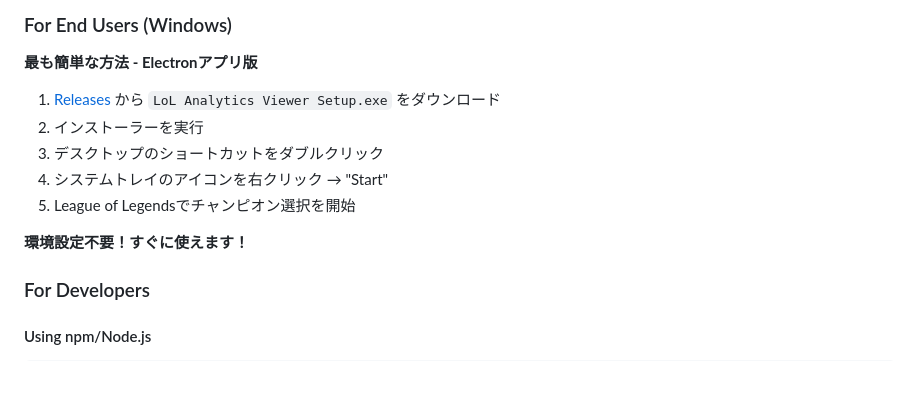
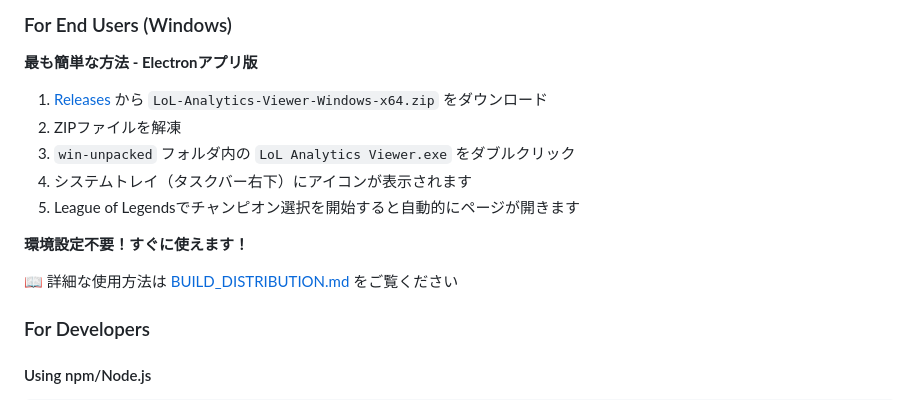
Before and after one commit to kc7891/lol-viewer, a Markdown page: README.md, the part around the change. Drawn GitHub-style; blank space fills up the shorter version.

```diff
--- a/README.md
+++ b/README.md
@@ -29,13 +29,15 @@ Automatically opens relevant LoL Analytics pages based on current draft status i
 
 **最も簡単な方法 - Electronアプリ版**
 
-1. [Releases](../../releases) から `LoL Analytics Viewer Setup.exe` をダウンロード
-2. インストーラーを実行
-3. デスクトップのショートカットをダブルクリック
-4. システムトレイのアイコンを右クリック → "Start"
-5. League of Legendsでチャンピオン選択を開始
+1. [Releases](../../releases) から `LoL-Analytics-Viewer-Windows-x64.zip` をダウンロード
+2. ZIPファイルを解凍
+3. `win-unpacked` フォルダ内の `LoL Analytics Viewer.exe` をダブルクリック
+4. システムトレイ（タスクバー右下）にアイコンが表示されます
+5. League of Legendsでチャンピオン選択を開始すると自動的にページが開きます
 
 **環境設定不要！すぐに使えます！**
+
+📖 詳細な使用方法は [BUILD_DISTRIBUTION.md](./BUILD_DISTRIBUTION.md) をご覧ください
 
 ### For Developers
 
```
Also changed, not shown: BUILD_DISTRIBUTION.md (added, +150 -0 lines).
